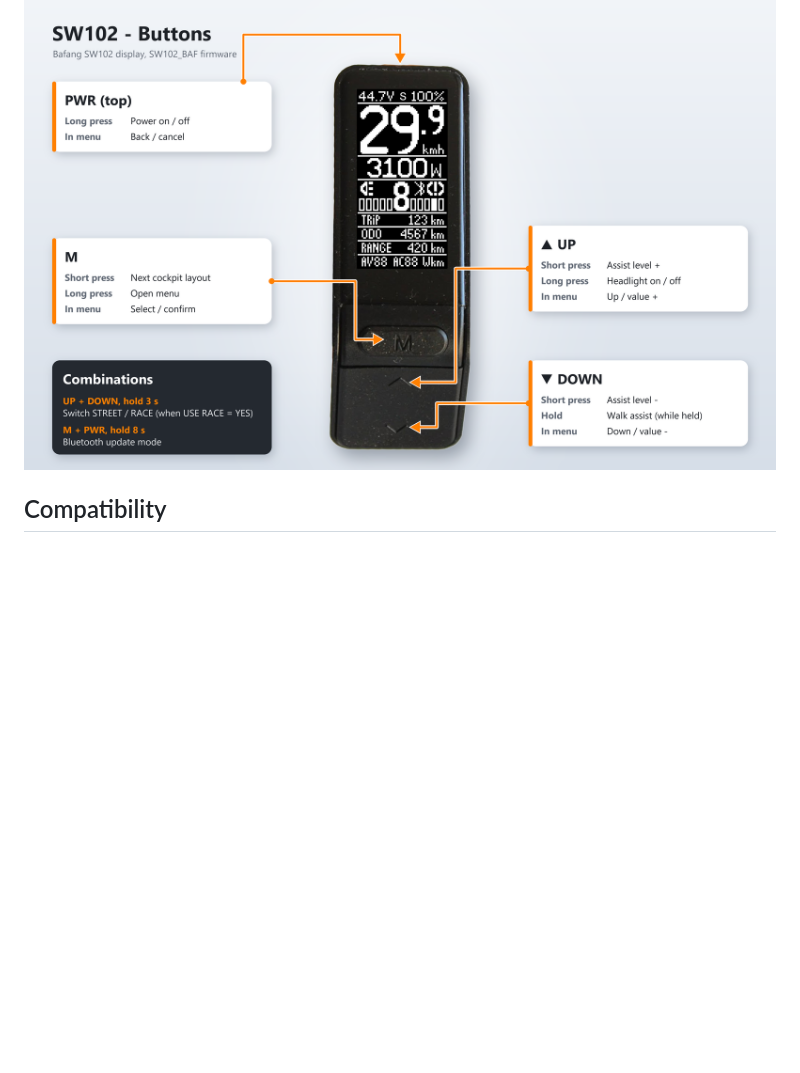
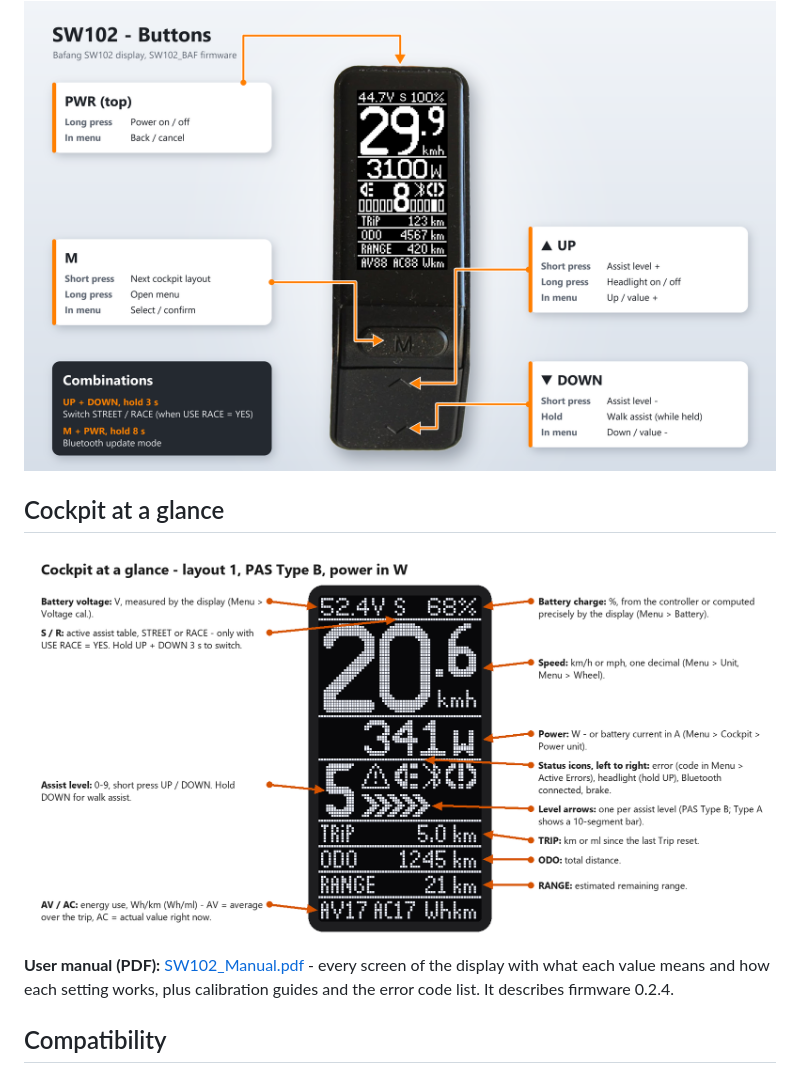
Before and after one commit to moskil2/SW102_BAFANG_CUSTOM_FIRMWARE, a Markdown page: README.md, the part around the change. Rendered like a GitHub page; pictures changed too: screenshots/cockpit_overview.png (added); blank space fills up the shorter version.

Commit message:
README: cockpit at a glance and user manual (PDF)

```diff
--- a/README.md
+++ b/README.md
@@ -13,6 +13,12 @@ Custom firmware for the Bafang SW102 display, built for genuine Bafang mid-drive
 | PAS Type B | Rotated 180 degrees | Menu (top level) | Assist Level Programming |
 
 <img src="screenshots/buttons.png" width="100%" alt="SW102 buttons: what each button does">
+
+## Cockpit at a glance
+
+<img src="screenshots/cockpit_overview.png" width="100%" alt="SW102 cockpit with every indicator explained">
+
+**User manual (PDF):** [SW102_Manual.pdf](SW102_Manual.pdf) - every screen of the display with what each value means and how each setting works, plus calibration guides and the error code list. It describes firmware 0.2.4.
 
 ## Compatibility
 
```
Also changed, not shown: 1 other file.
